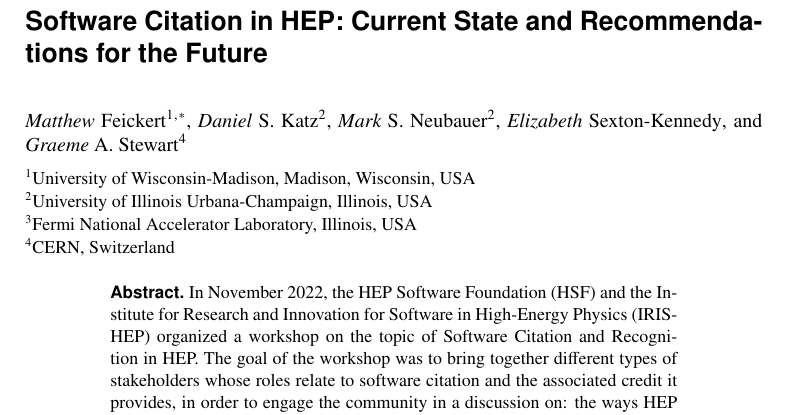
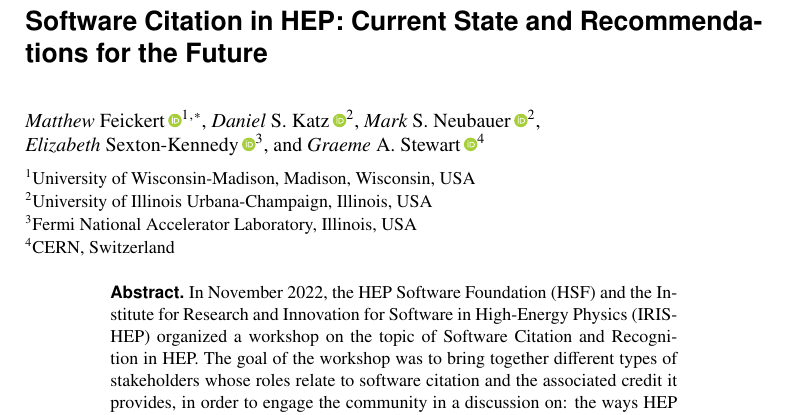
Before and after one commit to matthewfeickert-papers/chep-2023-proceedings-software-citation, a LaTeX document (chep_2023_proceedings.tex, which reads latex/packages.tex): part of page 1 of 7, cut so that both start at the same text. Compiled offline with XeLaTeX.

Commit message:
Add ORCID links

```diff
--- a/chep_2023_proceedings.tex
+++ b/chep_2023_proceedings.tex
@@ -7,11 +7,13 @@
 %
 \title{Software Citation in HEP: Current State and Recommendations for the Future}
 
-\author{\firstname{Matthew} \lastname{Feickert}\inst{1}\fnsep\thanks{Corresponding author \email{matthew.feickert@cern.ch}} \and
- \firstname{Daniel} \lastname{S. Katz}\inst{2} \and
- \firstname{Mark} \lastname{S. Neubauer}\inst{2} \and
- \firstname{Elizabeth} \lastname{Sexton-Kennedy} \and
- \firstname{Graeme} \lastname{A. Stewart}\inst{4}
+\author{\firstname{Matthew} \lastname{Feickert}\,\orcidlink{0000-0003-4124-7862}\inst{1}\fnsep\thanks{Corresponding author \email{matthew.feickert@cern.ch}} \and
+ \firstname{Daniel} \lastname{S. Katz}\,\orcidlink{0000-0001-5934-7525}\inst{2} \and
+ \firstname{Mark} \lastname{S. Neubauer}\,\orcidlink{0000-0001-8434-9274}\inst{2} \and
+ % Linebreak to not stretch names or split across lines
+ \\
+ \firstname{Elizabeth} \lastname{Sexton-Kennedy}\,\orcidlink{0000-0001-9171-1980}\inst{3} \and
+ \firstname{Graeme} \lastname{A. Stewart}\,\orcidlink{0000-0003-0182-7088}\inst{4}
 }
 
 \institute{University of Wisconsin-Madison, Madison, Wisconsin, USA
--- a/latex/packages.tex
+++ b/latex/packages.tex
@@ -6,6 +6,7 @@
 \RequirePackage{caption}
 \usepackage[cache=false,newfloat=true,finalizecache]{minted}
 \usepackage[capitalize]{cleveref}% https://ctan.org/pkg/cleveref % Must be loaded after hyperref
+\usepackage{orcidlink}
 
 \usemintedstyle{friendly}
 \setminted[yaml]{fontsize=\scriptsize, numbersep=5pt, framesep=2mm, gobble=0}
```
